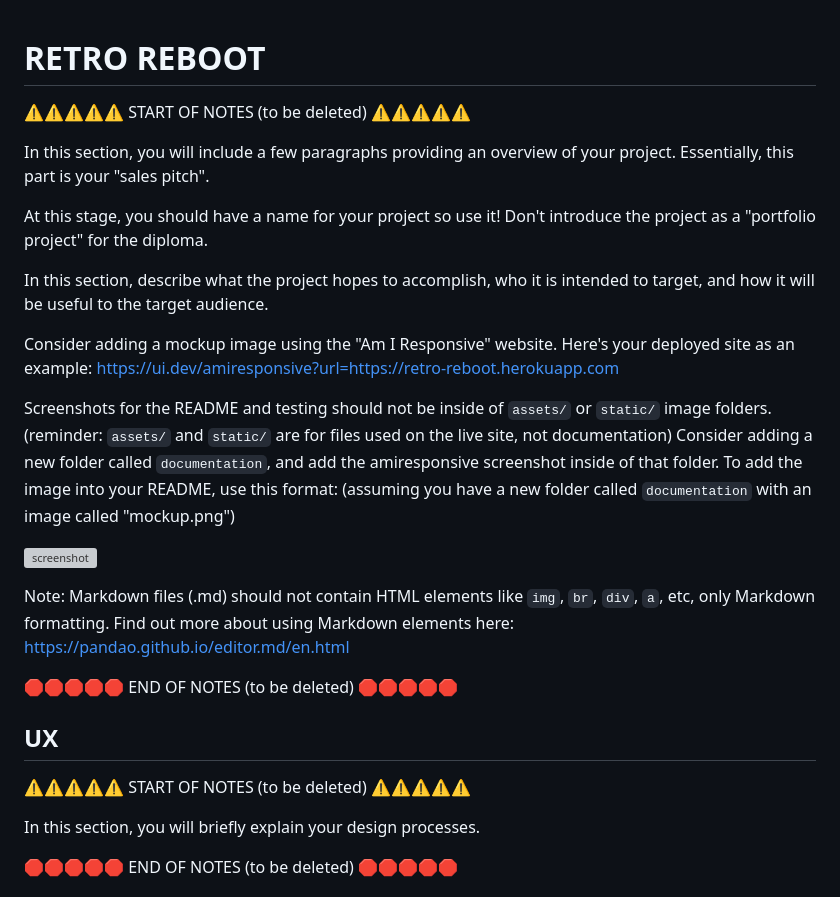
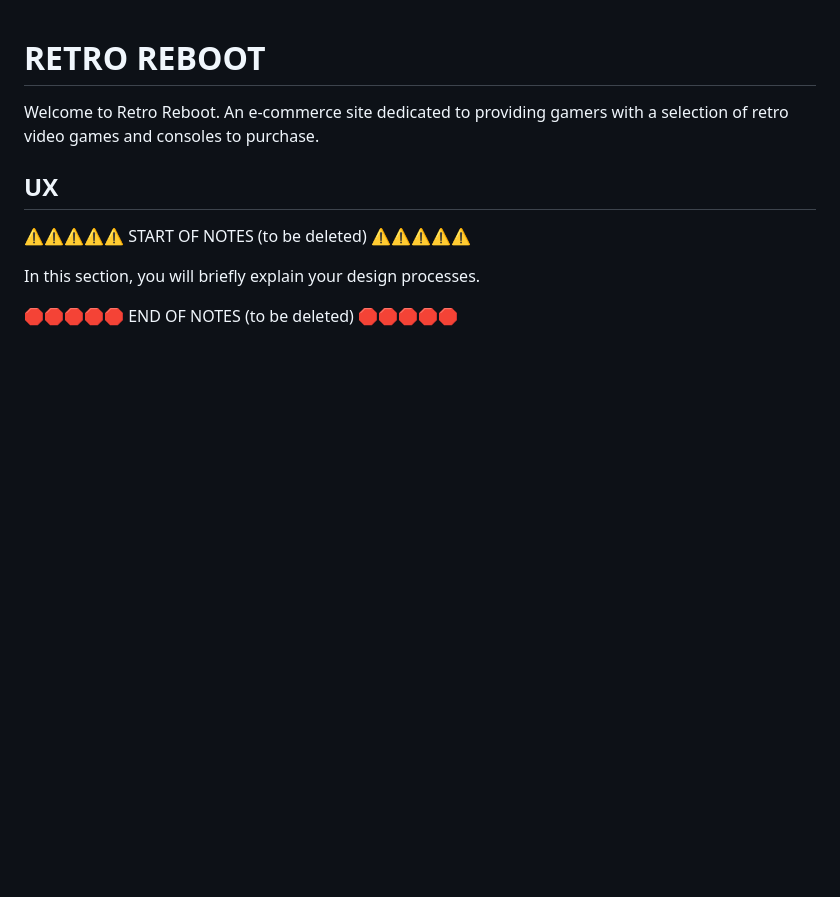
Before and after one commit to adamgilroy22/retro-reboot, a Markdown page: README.md, the part around the change. GitHub-like rendering; blank space fills up the shorter version; grey boxes are pictures that could not be loaded.

Commit message:
Start introduction on README

```diff
--- a/README.md
+++ b/README.md
@@ -1,32 +1,6 @@
 # RETRO REBOOT
 
-⚠️⚠️⚠️⚠️⚠️ START OF NOTES (to be deleted) ⚠️⚠️⚠️⚠️⚠️
-
-In this section, you will include a few paragraphs providing an overview of your project.
-Essentially, this part is your "sales pitch".
-
-At this stage, you should have a name for your project so use it!
-Don't introduce the project as a "portfolio project" for the diploma.
-
-In this section, describe what the project hopes to accomplish, who it is intended to target, and how it will be useful to the target audience.
-
-Consider adding a mockup image using the "Am I Responsive" website.
-Here's your deployed site as an example:
-https://ui.dev/amiresponsive?url=https://retro-reboot.herokuapp.com
-
-Screenshots for the README and testing should not be inside of `assets/` or `static/` image folders.
-(reminder: `assets/` and `static/` are for files used on the live site, not documentation)
-Consider adding a new folder called `documentation`, and add the amiresponsive screenshot inside of that folder.
-To add the image into your README, use this format:
-(assuming you have a new folder called `documentation` with an image called "mockup.png")
-
-![screenshot](documentation/mockup.png)
-
-Note: Markdown files (.md) should not contain HTML elements like `img`, `br`, `div`, `a`, etc, only Markdown formatting.
-Find out more about using Markdown elements here:
-https://pandao.github.io/editor.md/en.html
-
-🛑🛑🛑🛑🛑 END OF NOTES (to be deleted) 🛑🛑🛑🛑🛑
+Welcome to Retro Reboot. An e-commerce site dedicated to providing gamers with a selection of retro video games and consoles to purchase.
 
 ## UX
 
```
